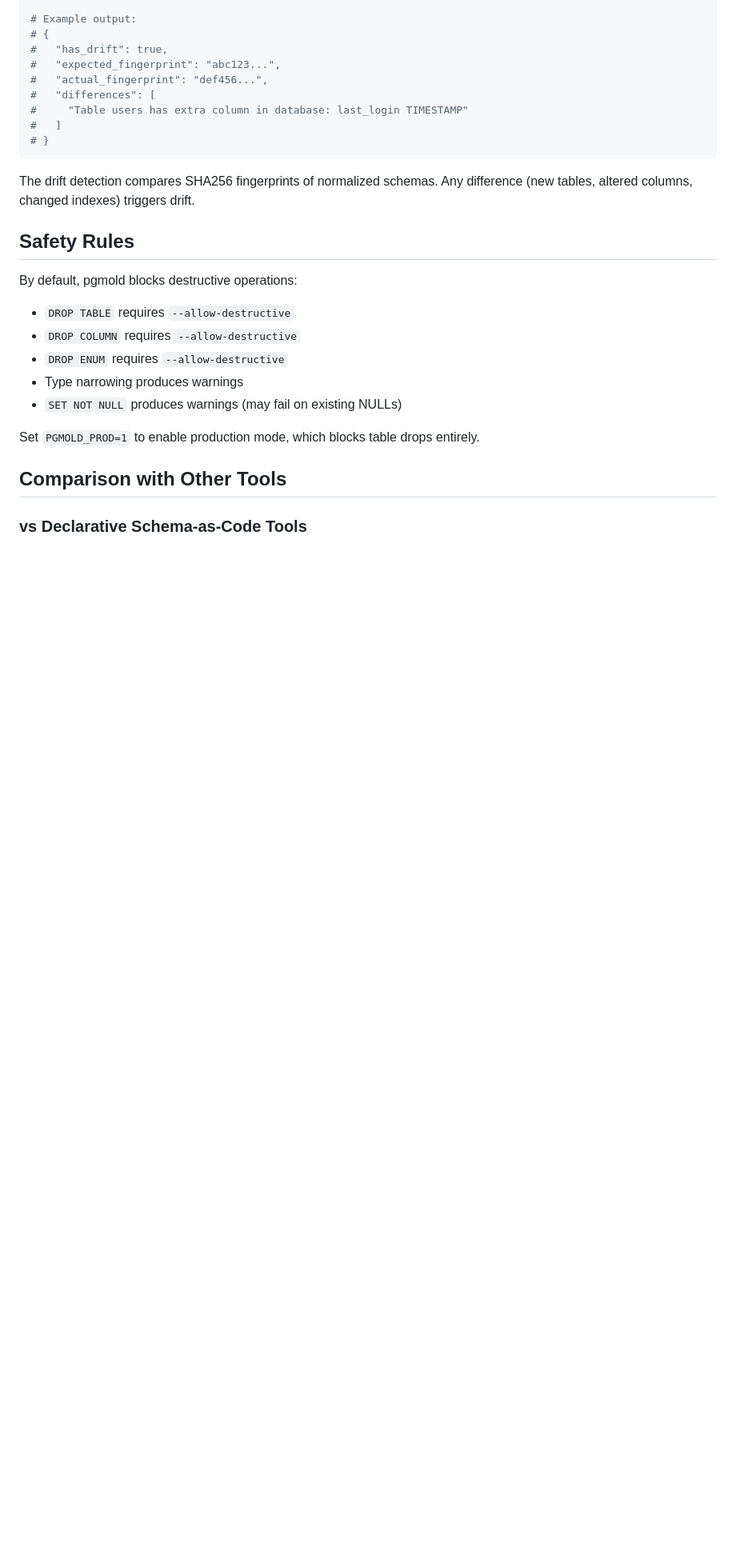
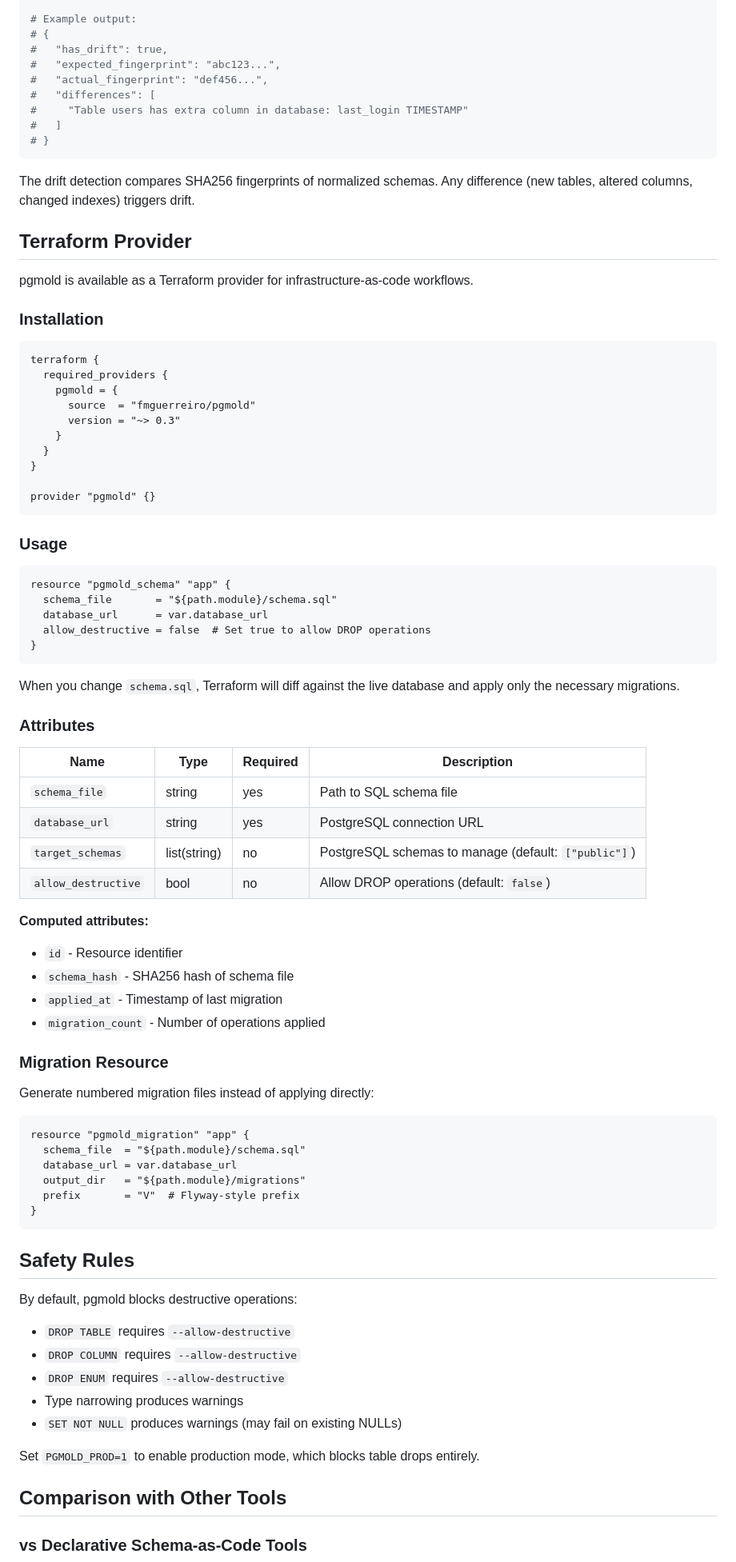
Before and after one commit to fmguerreiro/pgmold, a Markdown page: README.md, the part around the change. Shown at 80% size. Drawn GitHub-style; blank space fills up the shorter version.

Commit message:
Add Terraform provider documentation to README.

````diff
--- a/README.md
+++ b/README.md
@@ -335,6 +335,65 @@ pgmold drift --schema sql:schema/ --database postgres://localhost/mydb --json
 
 The drift detection compares SHA256 fingerprints of normalized schemas. Any difference (new tables, altered columns, changed indexes) triggers drift.
 
+## Terraform Provider
+
+pgmold is available as a Terraform provider for infrastructure-as-code workflows.
+
+### Installation
+
+```hcl
+terraform {
+  required_providers {
+    pgmold = {
+      source  = "fmguerreiro/pgmold"
+      version = "~> 0.3"
+    }
+  }
+}
+
+provider "pgmold" {}
+```
+
+### Usage
+
+```hcl
+resource "pgmold_schema" "app" {
+  schema_file       = "${path.module}/schema.sql"
+  database_url      = var.database_url
+  allow_destructive = false  # Set true to allow DROP operations
+}
+```
+
+When you change `schema.sql`, Terraform will diff against the live database and apply only the necessary migrations.
+
+### Attributes
+
+| Name | Type | Required | Description |
+|------|------|----------|-------------|
+| `schema_file` | string | yes | Path to SQL schema file |
+| `database_url` | string | yes | PostgreSQL connection URL |
+| `target_schemas` | list(string) | no | PostgreSQL schemas to manage (default: `["public"]`) |
+| `allow_destructive` | bool | no | Allow DROP operations (default: `false`) |
+
+**Computed attributes:**
+- `id` - Resource identifier
+- `schema_hash` - SHA256 hash of schema file
+- `applied_at` - Timestamp of last migration
+- `migration_count` - Number of operations applied
+
+### Migration Resource
+
+Generate numbered migration files instead of applying directly:
+
+```hcl
+resource "pgmold_migration" "app" {
+  schema_file  = "${path.module}/schema.sql"
+  database_url = var.database_url
+  output_dir   = "${path.module}/migrations"
+  prefix       = "V"  # Flyway-style prefix
+}
+```
+
 ## Safety Rules
 
 By default, pgmold blocks destructive operations:
````
